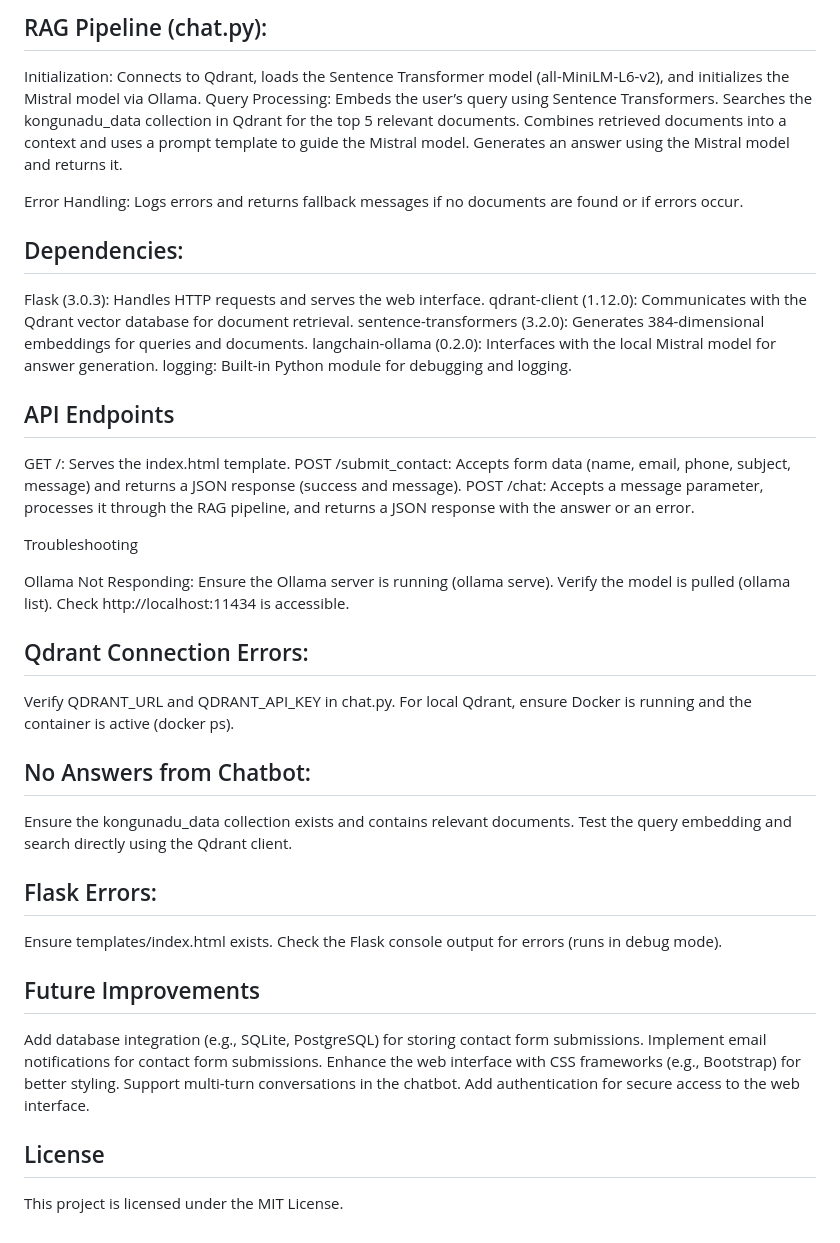
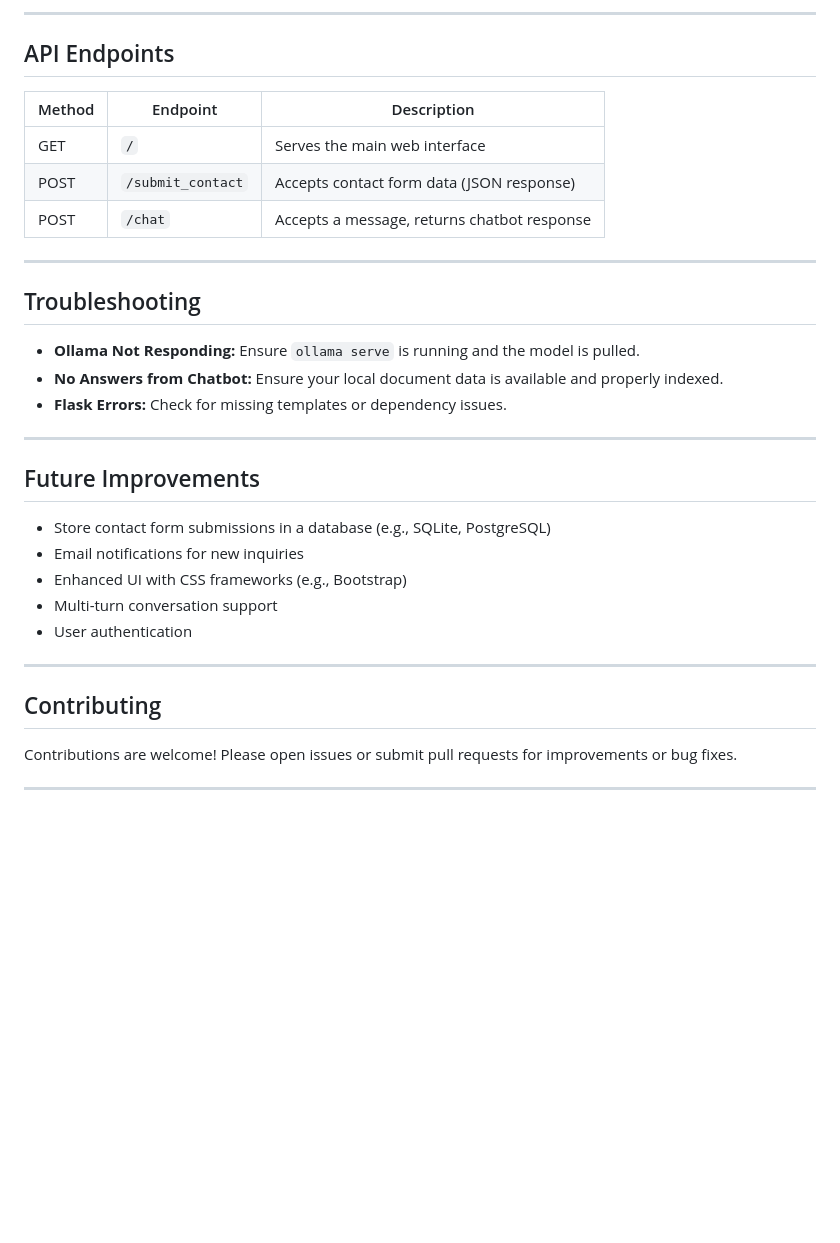
Before and after one commit to vickii20/College_Infomate, a Markdown page: README.md, the part around one of its changes. GitHub-like rendering; blank space fills up the shorter version.

```diff
--- a/README.md
+++ b/README.md
@@ -173,63 +134,35 @@ The /chat endpoint handles chatbot queries by calling answer_question from chat.
-## RAG Pipeline (chat.py):
-
-Initialization: Connects to Qdrant, loads the Sentence Transformer model (all-MiniLM-L6-v2), and initializes the Mistral model via Ollama.
-Query Processing:
-Embeds the user’s query using Sentence Transformers.
-Searches the kongunadu_data collection in Qdrant for the top 5 relevant documents.
-Combines retrieved documents into a context and uses a prompt template to guide the Mistral model.
-Generates an answer using the Mistral model and returns it.
-
-
-Error Handling: Logs errors and returns fallback messages if no documents are found or if errors occur.
-
-
-## Dependencies:
-
-Flask (3.0.3): Handles HTTP requests and serves the web interface.
-qdrant-client (1.12.0): Communicates with the Qdrant vector database for document retrieval.
-sentence-transformers (3.2.0): Generates 384-dimensional embeddings for queries and documents.
-langchain-ollama (0.2.0): Interfaces with the local Mistral model for answer generation.
-logging: Built-in Python module for debugging and logging.
-
-
+---
 
 ## API Endpoints
 
-GET /: Serves the index.html template.
-POST /submit_contact: Accepts form data (name, email, phone, subject, message) and returns a JSON response (success and message).
-POST /chat: Accepts a message parameter, processes it through the RAG pipeline, and returns a JSON response with the answer or an error.
+| Method | Endpoint         | Description                                 |
+|--------|------------------|---------------------------------------------|
+| GET    | `/`              | Serves the main web interface               |
+| POST   | `/submit_contact`| Accepts contact form data (JSON response)   |
+| POST   | `/chat`          | Accepts a message, returns chatbot response |
 
-Troubleshooting
+---
 
-Ollama Not Responding:
-Ensure the Ollama server is running (ollama serve).
-Verify the model is pulled (ollama list).
-Check http://localhost:11434 is accessible.
+## Troubleshooting
 
+- **Ollama Not Responding:** Ensure `ollama serve` is running and the model is pulled.
+- **No Answers from Chatbot:** Ensure your local document data is available and properly indexed.
+- **Flask Errors:** Check for missing templates or dependency issues.
 
-## Qdrant Connection Errors:
-Verify QDRANT_URL and QDRANT_API_KEY in chat.py.
-For local Qdrant, ensure Docker is running and the container is active (docker ps).
-
-
-## No Answers from Chatbot:
-Ensure the kongunadu_data collection exists and contains relevant documents.
-Test the query embedding and search directly using the Qdrant client.
-
-
-## Flask Errors:
-Ensure templates/index.html exists.
-Check the Flask console output for errors (runs in debug mode).
-
-
+---
 
 ## Future Improvements
 
-Add database integration (e.g., SQLite, PostgreSQL) for storing contact form submissions.
-Implement email notifications for contact form submissions.
-Enhance the web interface with CSS frameworks (e.g., Bootstrap) for better styling.
-Support multi-turn conversations in the chatbot.
-Add authentication for secure access to the web interface.
+- Store contact form submissions in a database (e.g., SQLite, PostgreSQL)
+- Email notifications for new inquiries
+- Enhanced UI with CSS frameworks (e.g., Bootstrap)
+- Multi-turn conversation support
+- User authentication
 
-## License
-This project is licensed under the MIT License.
+---
+
+## Contributing
+
+Contributions are welcome! Please open issues or submit pull requests for improvements or bug fixes.
+
+---
```
Also changed, not shown: other parts of README.md (+103 -142 lines).
